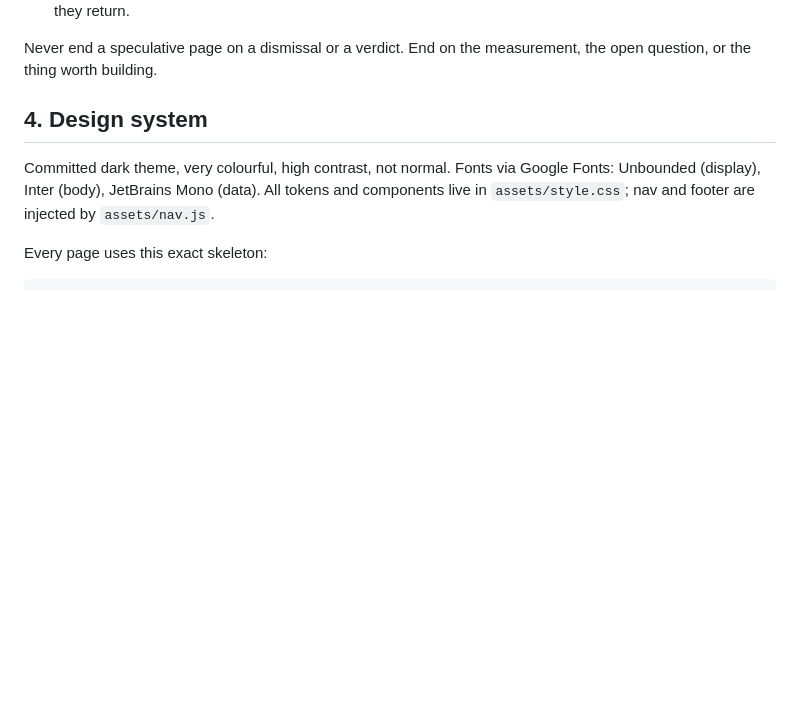
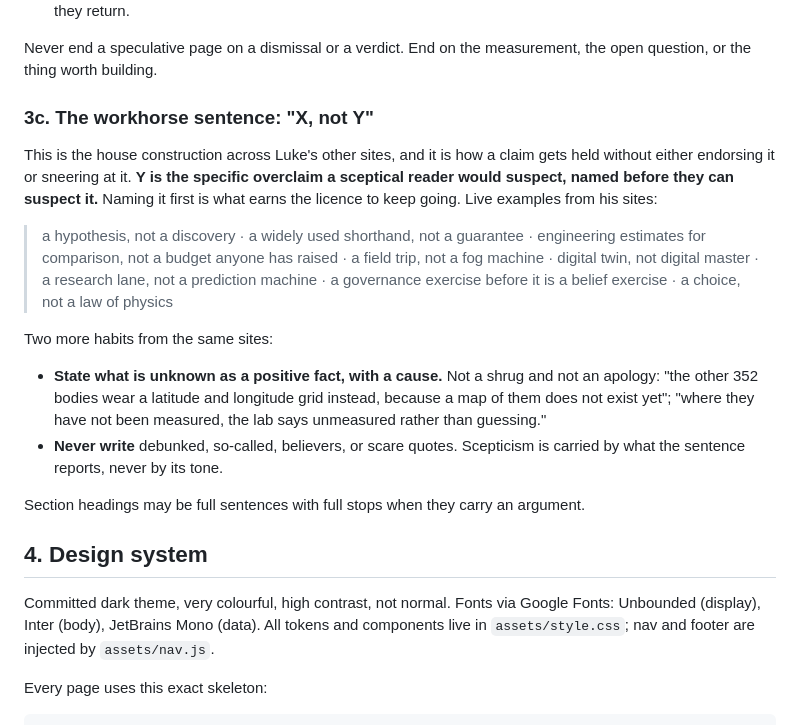
Before and after one commit to auraofintelligence/extreme-matter-atlas, a Markdown page: PLAN.md, the part around the change. Drawn GitHub-style; blank space fills up the shorter version.

Commit message:
Add the X-not-Y construction to the playbook
Co-Authored-By: Claude Fable 5 <noreply@anthropic.com>

```diff
--- a/PLAN.md
+++ b/PLAN.md
@@ -109,6 +109,29 @@ For any story, claim or piece of fiction, work it as an engineering brief in thi
 
 Never end a speculative page on a dismissal or a verdict. End on the measurement, the
 open question, or the thing worth building.
+
+### 3c. The workhorse sentence: "X, not Y"
+
+This is the house construction across Luke's other sites, and it is how a claim gets held
+without either endorsing it or sneering at it. **Y is the specific overclaim a sceptical
+reader would suspect, named before they can suspect it.** Naming it first is what earns
+the licence to keep going. Live examples from his sites:
+
+> a hypothesis, not a discovery · a widely used shorthand, not a guarantee · engineering
+> estimates for comparison, not a budget anyone has raised · a field trip, not a fog
+> machine · digital twin, not digital master · a research lane, not a prediction machine ·
+> a governance exercise before it is a belief exercise · a choice, not a law of physics
+
+Two more habits from the same sites:
+
+- **State what is unknown as a positive fact, with a cause.** Not a shrug and not an
+  apology: "the other 352 bodies wear a latitude and longitude grid instead, because a map
+  of them does not exist yet"; "where they have not been measured, the lab says unmeasured
+  rather than guessing."
+- **Never write** debunked, so-called, believers, or scare quotes. Scepticism is carried by
+  what the sentence reports, never by its tone.
+
+Section headings may be full sentences with full stops when they carry an argument.
 
 ## 4. Design system
 
```
